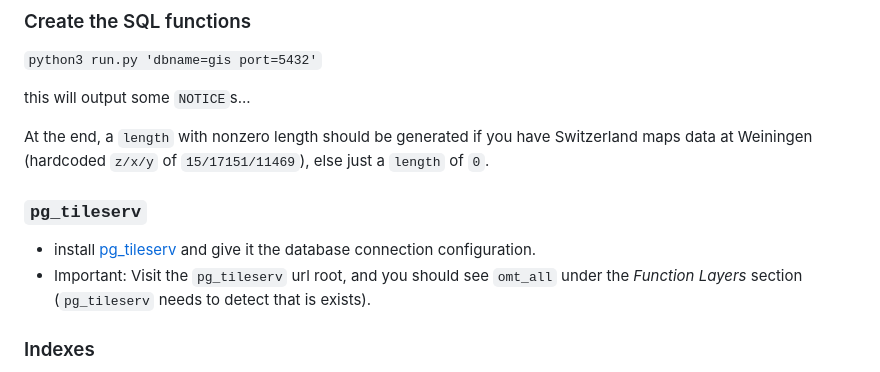
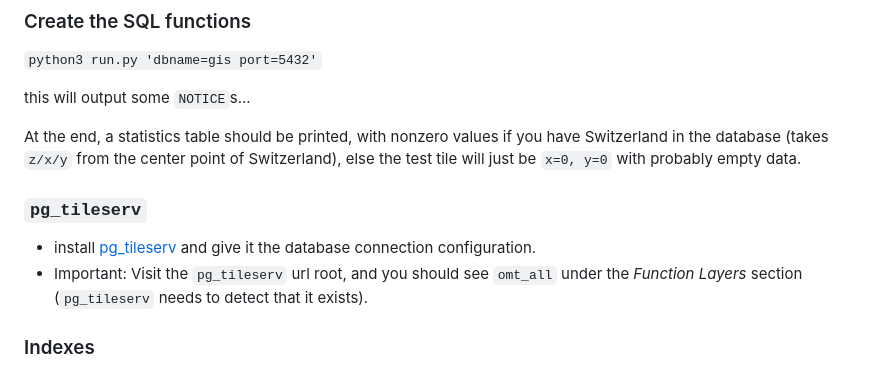
Before and after one commit to feludwig/pgsql-omt-schema, a Markdown page: README.md, the part around the change. GitHub-like rendering.

Commit message:
explain parametrized test tile at end of sql

```diff
--- a/README.md
+++ b/README.md
@@ -88,8 +88,9 @@ can take a long time to generate.
 this will output some `NOTICE`s...
 
 
-At the end, a `length` with nonzero length should be generated if you have Switzerland
-maps data at Weiningen (hardcoded `z/x/y` of `15/17151/11469`), else just a `length` of `0`.
+At the end, a statistics table should be printed, with nonzero values if you have Switzerland
+in the database (takes `z/x/y` from the center point of Switzerland),
+else the test tile will just be `x=0, y=0` with probably empty data.
 
 
 ### `pg_tileserv`
@@ -97,7 +98,7 @@ maps data at Weiningen (hardcoded `z/x/y` of `15/17151/11469`), else just a `len
 [pg\_tileserv](https://github.com/CrunchyData/pg_tileserv)
 and give it the database connection configuration.
 * Important: Visit the `pg_tileserv` url root, and you should see `omt_all` under the
-_Function Layers_ section (`pg_tileserv` needs to detect that is exists).
+_Function Layers_ section (`pg_tileserv` needs to detect that it exists).
 
 ### Indexes
 
```
